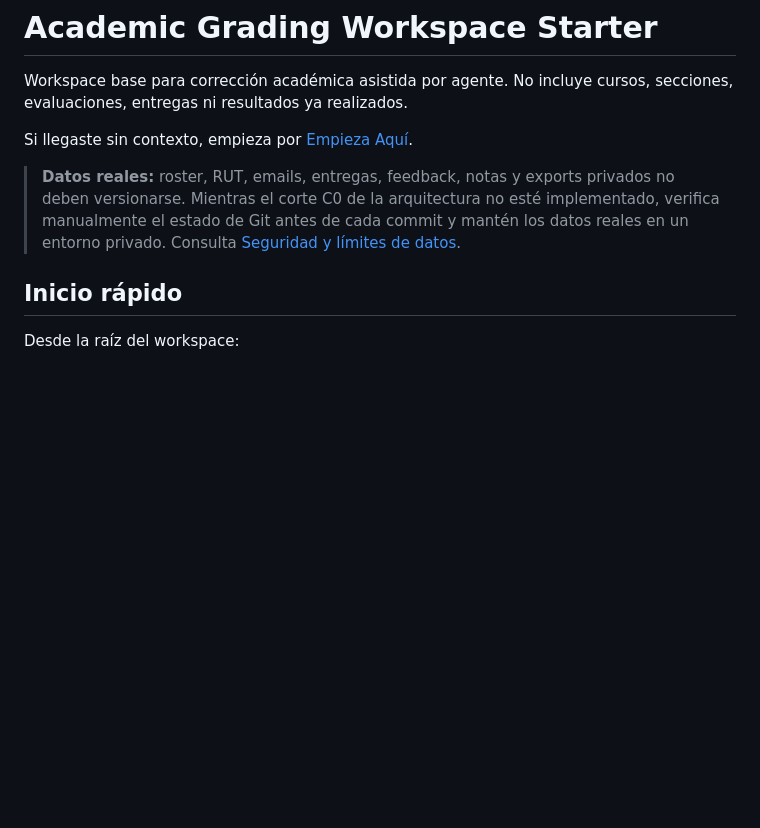
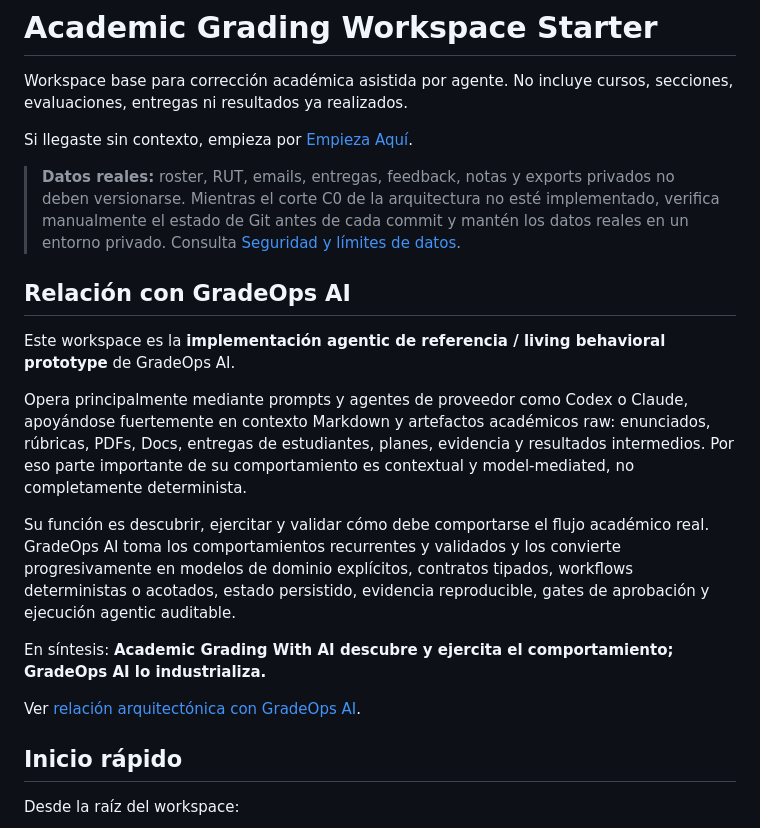
Before and after one commit to cmartinezs/academic-grading-with-ai, a Markdown page: README.md, the part around the change. Drawn GitHub-style; blank space fills up the shorter version.

Commit message:
docs: explain GradeOps AI reference role

```diff
--- a/README.md
+++ b/README.md
@@ -8,6 +8,18 @@ Si llegaste sin contexto, empieza por [Empieza Aquí](START_HERE.es.md).
 > deben versionarse. Mientras el corte C0 de la arquitectura no esté implementado, verifica
 > manualmente el estado de Git antes de cada commit y mantén los datos reales en un entorno
 > privado. Consulta [Seguridad y límites de datos](docs/architecture/05-security-and-data-boundaries.md).
+
+## Relación con GradeOps AI
+
+Este workspace es la **implementación agentic de referencia / living behavioral prototype** de GradeOps AI.
+
+Opera principalmente mediante prompts y agentes de proveedor como Codex o Claude, apoyándose fuertemente en contexto Markdown y artefactos académicos raw: enunciados, rúbricas, PDFs, Docs, entregas de estudiantes, planes, evidencia y resultados intermedios. Por eso parte importante de su comportamiento es contextual y model-mediated, no completamente determinista.
+
+Su función es descubrir, ejercitar y validar cómo debe comportarse el flujo académico real. GradeOps AI toma los comportamientos recurrentes y validados y los convierte progresivamente en modelos de dominio explícitos, contratos tipados, workflows deterministas o acotados, estado persistido, evidencia reproducible, gates de aprobación y ejecución agentic auditable.
+
+En síntesis: **Academic Grading With AI descubre y ejercita el comportamiento; GradeOps AI lo industrializa.**
+
+Ver [relación arquitectónica con GradeOps AI](docs/architecture/10-gradeops-ai-relationship.md).
 
 ## Inicio rápido
 
```
